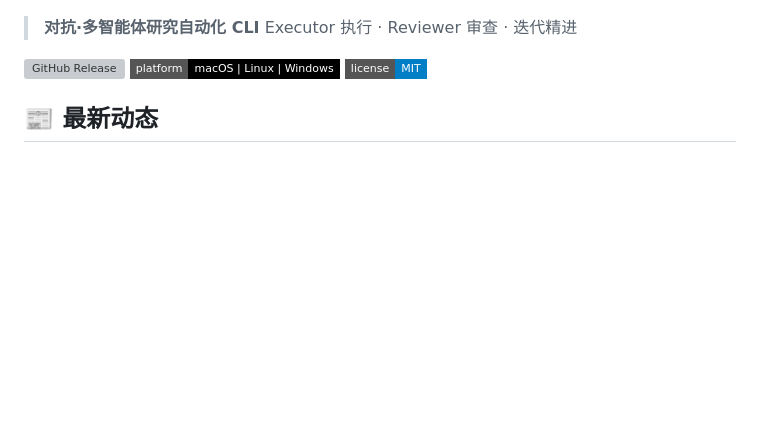
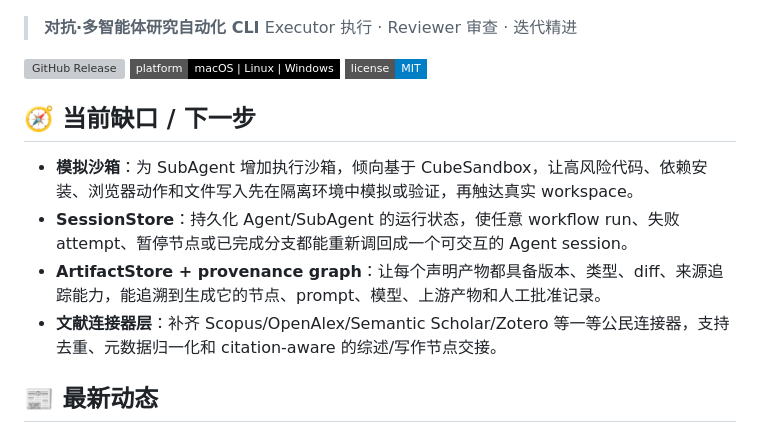
Before and after one commit to zhuyingqin/ARIS-WEB, a Markdown page: README_CN.md, the part around the change. Rendered like a GitHub page; badges without logos; blank space fills up the shorter version; grey boxes are pictures that could not be loaded.

```diff
--- a/README_CN.md
+++ b/README_CN.md
@@ -22,6 +22,14 @@
 [![GitHub Release](https://img.shields.io/github/v/release/wanshuiyin/Auto-claude-code-research-in-sleep?style=flat-square)](https://github.com/wanshuiyin/Auto-claude-code-research-in-sleep/releases)
 [![Platform](https://img.shields.io/badge/platform-macOS%20|%20Linux%20|%20Windows-black?style=flat-square)](https://github.com/wanshuiyin/Auto-claude-code-research-in-sleep)
 [![License](https://img.shields.io/badge/license-MIT-blue?style=flat-square)](LICENSE)
+
+
+## 🧭 当前缺口 / 下一步
+
+- **模拟沙箱**：为 SubAgent 增加执行沙箱，倾向基于 CubeSandbox，让高风险代码、依赖安装、浏览器动作和文件写入先在隔离环境中模拟或验证，再触达真实 workspace。
+- **SessionStore**：持久化 Agent/SubAgent 的运行状态，使任意 workflow run、失败 attempt、暂停节点或已完成分支都能重新调回成一个可交互的 Agent session。
+- **ArtifactStore + provenance graph**：让每个声明产物都具备版本、类型、diff、来源追踪能力，能追溯到生成它的节点、prompt、模型、上游产物和人工批准记录。
+- **文献连接器层**：补齐 Scopus/OpenAlex/Semantic Scholar/Zotero 等一等公民连接器，支持去重、元数据归一化和 citation-aware 的综述/写作节点交接。
 
 
 ## 📰 最新动态
```
Also changed, not shown: README.md (+8 -0 lines).
